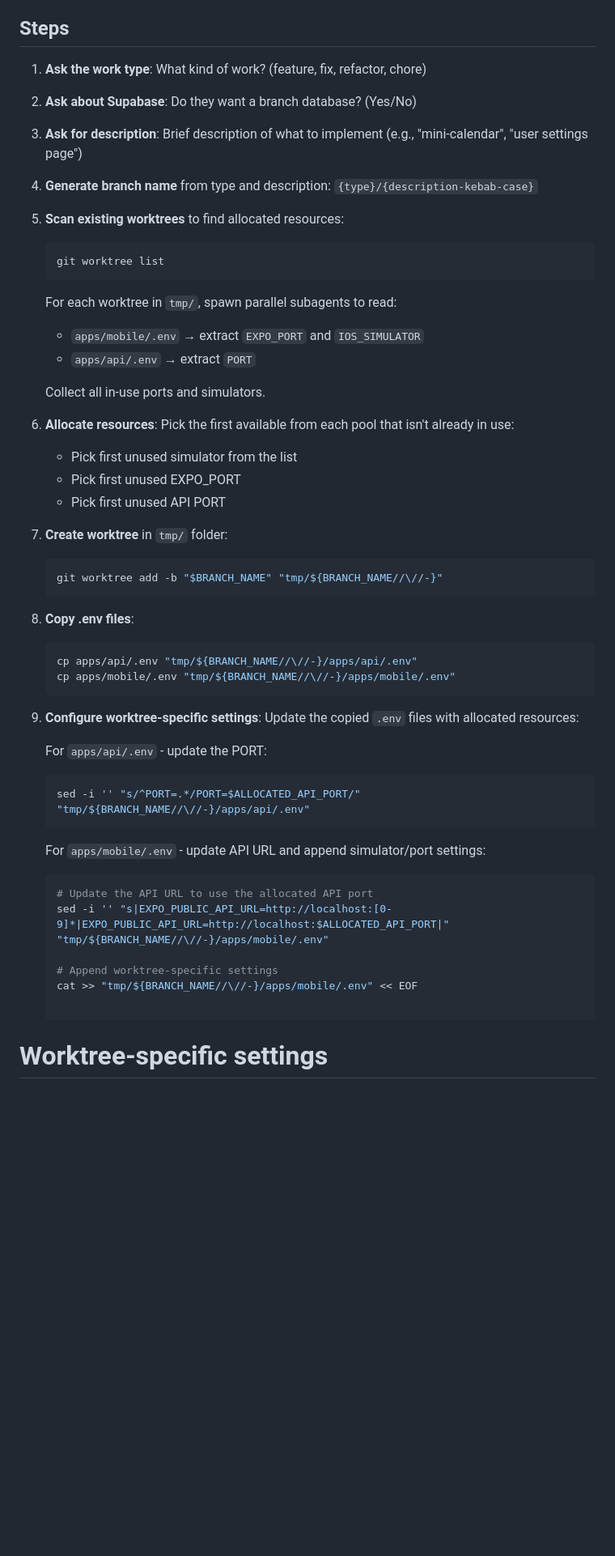
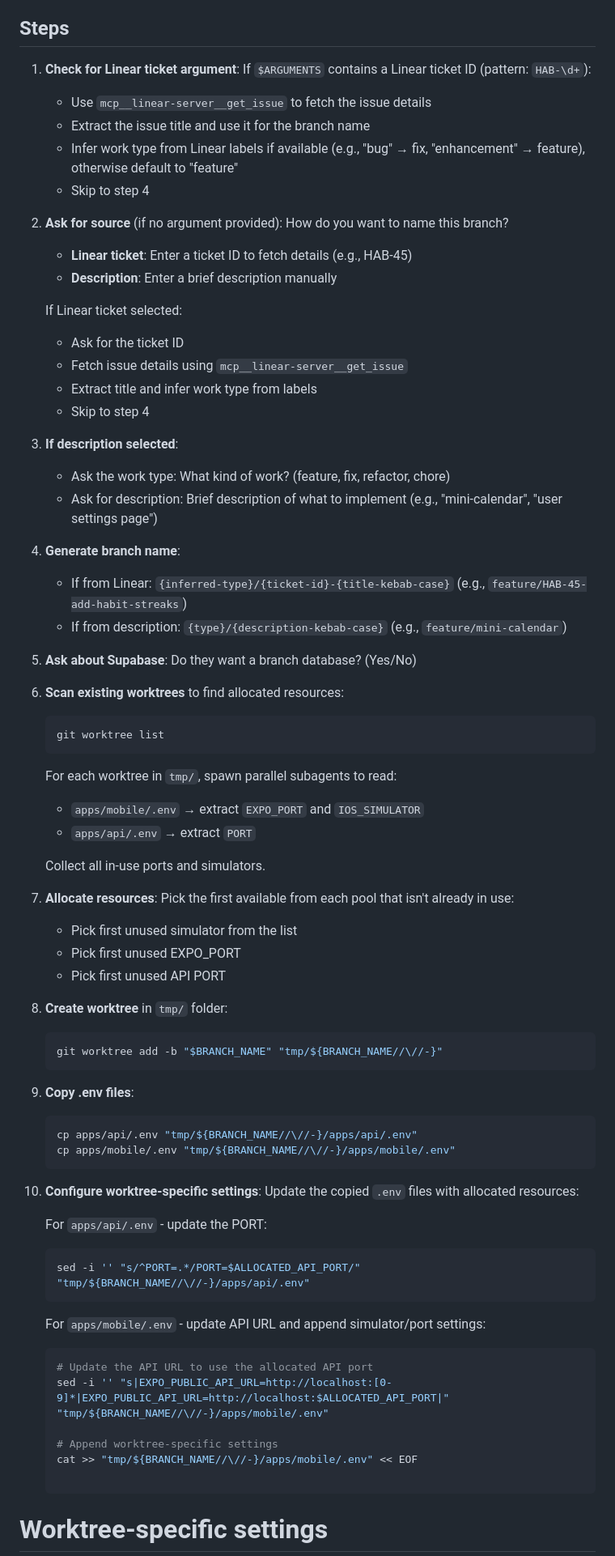
Before and after one commit to devincimaker/habitron, a Markdown page: .claude/commands/create_worktree.md, the part around one of its changes. Shown at 81% size. GitHub-like rendering; blank space fills up the shorter version.

Commit message:
Add Linear ticket support to create_worktree command
- Accept Linear ticket ID as argument (e.g., /create_worktree HAB-45)
- Add option to choose between Linear ticket or manual description
- Auto-generate branch name from ticket title and infer type from labels
- Update Linear issue to "In Progress" after worktree creation

Co-Authored-By: Claude Opus 4.5 <noreply@anthropic.com>

````diff
--- a/.claude/commands/create_worktree.md
+++ b/.claude/commands/create_worktree.md
@@ -20,15 +27,33 @@ Create a new git worktree for isolated feature development.
 
 ## Steps
 
-1. **Ask the work type**: What kind of work? (feature, fix, refactor, chore)
+1. **Check for Linear ticket argument**: If `$ARGUMENTS` contains a Linear ticket ID (pattern: `HAB-\d+`):
+   - Use `mcp__linear-server__get_issue` to fetch the issue details
+   - Extract the issue title and use it for the branch name
+   - Infer work type from Linear labels if available (e.g., "bug" → fix, "enhancement" → feature), otherwise default to "feature"
+   - Skip to step 4
 
-2. **Ask about Supabase**: Do they want a branch database? (Yes/No)
+2. **Ask for source** (if no argument provided): How do you want to name this branch?
+   - **Linear ticket**: Enter a ticket ID to fetch details (e.g., HAB-45)
+   - **Description**: Enter a brief description manually
 
-3. **Ask for description**: Brief description of what to implement (e.g., "mini-calendar", "user settings page")
+   If Linear ticket selected:
+   - Ask for the ticket ID
+   - Fetch issue details using `mcp__linear-server__get_issue`
+   - Extract title and infer work type from labels
+   - Skip to step 4
 
-4. **Generate branch name** from type and description: `{type}/{description-kebab-case}`
+3. **If description selected**:
+   - Ask the work type: What kind of work? (feature, fix, refactor, chore)
+   - Ask for description: Brief description of what to implement (e.g., "mini-calendar", "user settings page")
 
-5. **Scan existing worktrees** to find allocated resources:
+4. **Generate branch name**:
+   - If from Linear: `{inferred-type}/{ticket-id}-{title-kebab-case}` (e.g., `feature/HAB-45-add-habit-streaks`)
+   - If from description: `{type}/{description-kebab-case}` (e.g., `feature/mini-calendar`)
+
+5. **Ask about Supabase**: Do they want a branch database? (Yes/No)
+
+6. **Scan existing worktrees** to find allocated resources:
    ```bash
    git worktree list
    ```
@@ -38,36 +63,36 @@ Create a new git worktree for isolated feature development.
 
    Collect all in-use ports and simulators.
 
-6. **Allocate resources**: Pick the first available from each pool that isn't already in use:
+7. **Allocate resources**: Pick the first available from each pool that isn't already in use:
    - Pick first unused simulator from the list
    - Pick first unused EXPO_PORT
    - Pick first unused API PORT
 
-7. **Create worktree** in `tmp/` folder:
+8. **Create worktree** in `tmp/` folder:
    ```bash
    git worktree add -b "$BRANCH_NAME" "tmp/${BRANCH_NAME//\//-}"
    ```
 
-8. **Copy .env files**:
+9. **Copy .env files**:
    ```bash
    cp apps/api/.env "tmp/${BRANCH_NAME//\//-}/apps/api/.env"
    cp apps/mobile/.env "tmp/${BRANCH_NAME//\//-}/apps/mobile/.env"
    ```
 
-9. **Configure worktree-specific settings**: Update the copied `.env` files with allocated resources:
+10. **Configure worktree-specific settings**: Update the copied `.env` files with allocated resources:
 
-   For `apps/api/.env` - update the PORT:
-   ```bash
-   sed -i '' "s/^PORT=.*/PORT=$ALLOCATED_API_PORT/" "tmp/${BRANCH_NAME//\//-}/apps/api/.env"
-   ```
+    For `apps/api/.env` - update the PORT:
+    ```bash
+    sed -i '' "s/^PORT=.*/PORT=$ALLOCATED_API_PORT/" "tmp/${BRANCH_NAME//\//-}/apps/api/.env"
+    ```
 
-   For `apps/mobile/.env` - update API URL and append simulator/port settings:
-   ```bash
-   # Update the API URL to use the allocated API port
-   sed -i '' "s|EXPO_PUBLIC_API_URL=http://localhost:[0-9]*|EXPO_PUBLIC_API_URL=http://localhost:$ALLOCATED_API_PORT|" "tmp/${BRANCH_NAME//\//-}/apps/mobile/.env"
+    For `apps/mobile/.env` - update API URL and append simulator/port settings:
+    ```bash
+    # Update the API URL to use the allocated API port
+    sed -i '' "s|EXPO_PUBLIC_API_URL=http://localhost:[0-9]*|EXPO_PUBLIC_API_URL=http://localhost:$ALLOCATED_API_PORT|" "tmp/${BRANCH_NAME//\//-}/apps/mobile/.env"
 
-   # Append worktree-specific settings
-   cat >> "tmp/${BRANCH_NAME//\//-}/apps/mobile/.env" << EOF
+    # Append worktree-specific settings
+    cat >> "tmp/${BRANCH_NAME//\//-}/apps/mobile/.env" << EOF
 
 # Worktree-specific settings
 IOS_SIMULATOR=$ALLOCATED_SIMULATOR
````
Also changed, not shown: other parts of .claude/commands/create_worktree.md (+13 -4 lines).
